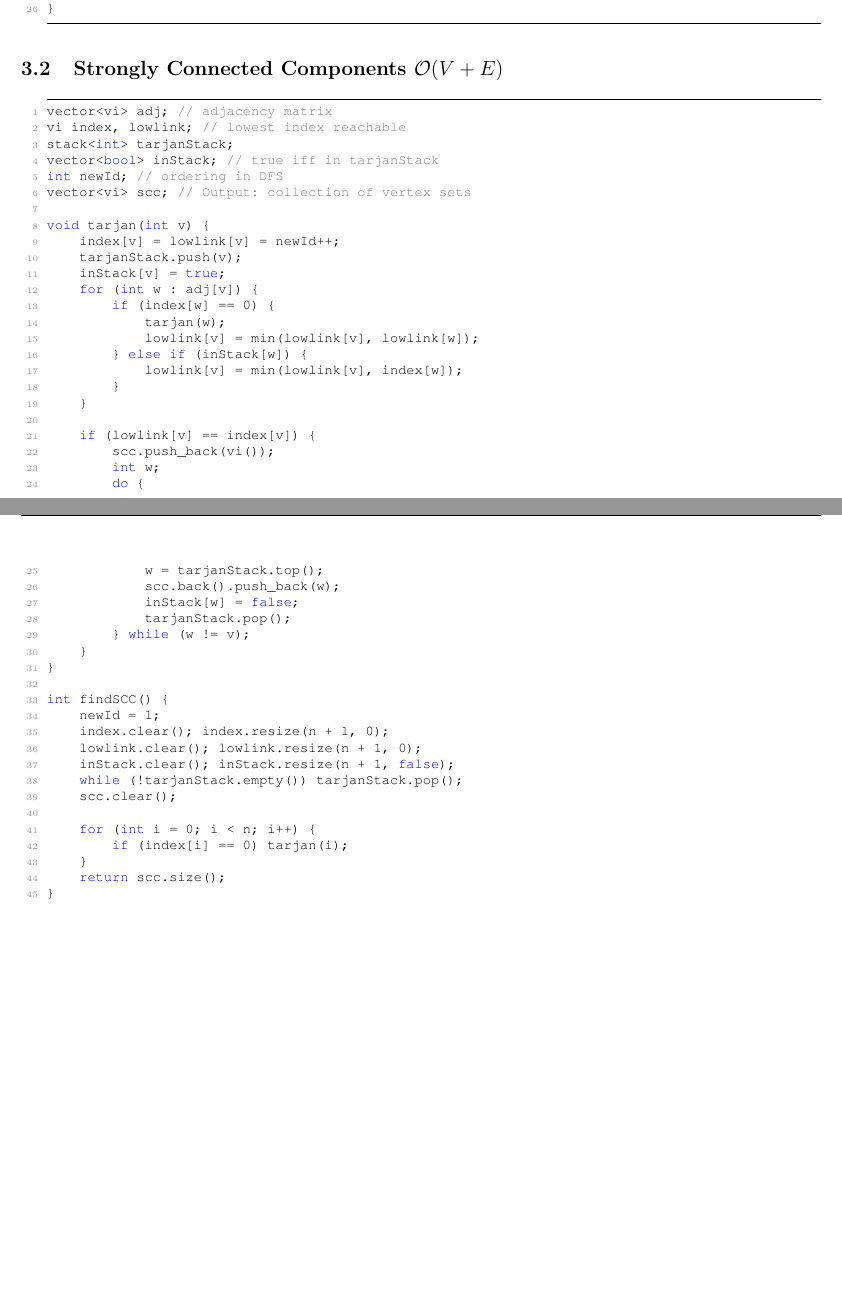
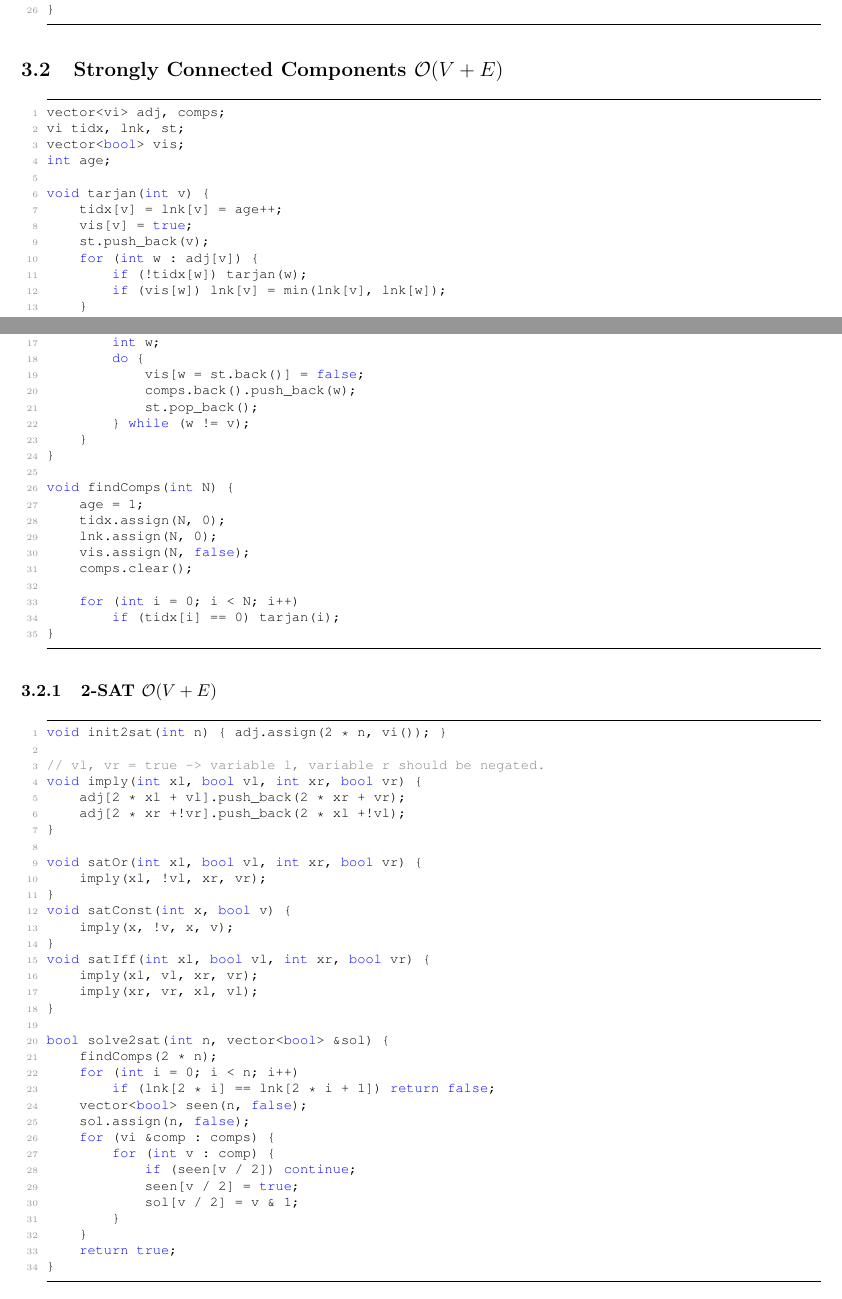
Before and after one commit to ludopulles/tcr, a LaTeX document (tcr.tex): two parts of pages 6 and 7 of 17 before the commit and two parts of pages 7 and 8 of 18 after it, joined at a grey line, cut so that both start at the same text, the shorter picture padded with empty space. Compiled offline with pdfLaTeX.

Commit message:
2-SAT algorithm, and shortened tarjan code

```diff
--- a/tcr.tex
+++ b/tcr.tex
@@ -438,52 +434,80 @@ int maxmatch() {
 \subsection{Strongly Connected Components $\mathcal{O}(V + E)$}
 
 \begin{lstlisting}
-vector<vi> adj; // adjacency matrix
-vi index, lowlink; // lowest index reachable
-stack<int> tarjanStack;
-vector<bool> inStack; // true iff in tarjanStack
-int newId; // ordering in DFS
-vector<vi> scc; // Output: collection of vertex sets
+vector<vi> adj, comps;
+vi tidx, lnk, st;
+vector<bool> vis;
+int age;
 
 void tarjan(int v) {
-	index[v] = lowlink[v] = newId++;
-	tarjanStack.push(v);
-	inStack[v] = true;
+	tidx[v] = lnk[v] = age++;
+	vis[v] = true;
+	st.push_back(v);
 	for (int w : adj[v]) {
-		if (index[w] == 0) {
-			tarjan(w);
-			lowlink[v] = min(lowlink[v], lowlink[w]);
-		} else if (inStack[w]) {
-			lowlink[v] = min(lowlink[v], index[w]);
-		}
+		if (!tidx[w]) tarjan(w);
+		if (vis[w]) lnk[v] = min(lnk[v], lnk[w]);
 	}
 
-	if (lowlink[v] == index[v]) {
-		scc.push_back(vi());
+	if (lnk[v] == tidx[v]) {
+		comps.push_back(vi());
 		int w;
 		do {
-			w = tarjanStack.top();
-			scc.back().push_back(w);
-			inStack[w] = false;
-			tarjanStack.pop();
+			vis[w = st.back()] = false;
+			comps.back().push_back(w);
+			st.pop_back();
 		} while (w != v);
 	}
 }
 
-int findSCC() {
-	newId = 1;
-	index.clear(); index.resize(n + 1, 0);
-	lowlink.clear(); lowlink.resize(n + 1, 0);
-	inStack.clear(); inStack.resize(n + 1, false);
-	while (!tarjanStack.empty()) tarjanStack.pop();
-	scc.clear();
+void findComps(int N) {
+	age = 1;
+	tidx.assign(N, 0);
+	lnk.assign(N, 0);
+	vis.assign(N, false);
+	comps.clear();
 
-	for (int i = 0; i < n; i++) {
-		if (index[i] == 0) tarjan(i);
-	}
-	return scc.size();
+	for (int i = 0; i < N; i++)
+		if (tidx[i] == 0) tarjan(i);
+}
+\end{lstlisting}
+
+\subsubsection{2-SAT $\mathcal{O}(V+E)$}
+
+\begin{lstlisting}
+void init2sat(int n) { adj.assign(2 * n, vi()); }
+
+// vl, vr = true -> variable l, variable r should be negated.
+void imply(int xl, bool vl, int xr, bool vr) {
+	adj[2 * xl + vl].push_back(2 * xr + vr);
+	adj[2 * xr +!vr].push_back(2 * xl +!vl);
 }
 
+void satOr(int xl, bool vl, int xr, bool vr) {
+	imply(xl, !vl, xr, vr);
+}
+void satConst(int x, bool v) {
+	imply(x, !v, x, v);
+}
+void satIff(int xl, bool vl, int xr, bool vr) {
+	imply(xl, vl, xr, vr);
+	imply(xr, vr, xl, vl);
+}
+
+bool solve2sat(int n, vector<bool> &sol) {
+	findComps(2 * n);
+	for (int i = 0; i < n; i++)
+		if (lnk[2 * i] == lnk[2 * i + 1]) return false;
+	vector<bool> seen(n, false);
+	sol.assign(n, false);
+	for (vi &comp : comps) {
+		for (int v : comp) {
+			if (seen[v / 2]) continue;
+			seen[v / 2] = true;
+			sol[v / 2] = v & 1;
+		}
+	}
+	return true;
+}
 \end{lstlisting}
 
 \begin{comment}
```
Also changed, not shown: tcr.pdf, tcr.tex (20 more changed lines).
